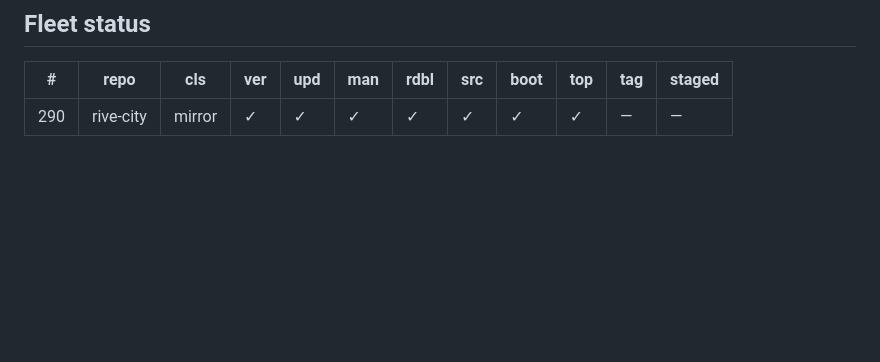
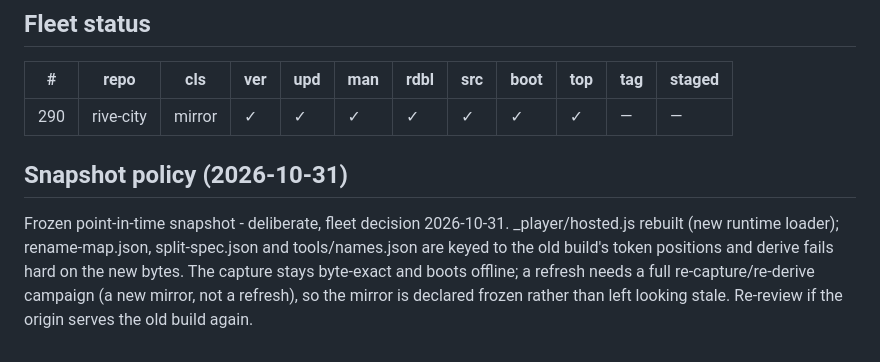
Before and after one commit to galbenyosef/rive-city, a Markdown page: README.md, the part around the change. Drawn GitHub-style; blank space fills up the shorter version.

Commit message:
docs: declare frozen snapshot policy (2026-10-31 drift refusal recorded)

```diff
--- a/README.md
+++ b/README.md
@@ -436,3 +436,8 @@ network mapped away. The listener was stopped and port 4747 proven closed
 |---|---|---|---|---|---|---|---|---|---|---|---|
 | 290 | rive-city | mirror | ✓ | ✓ | ✓ | ✓ | ✓ | ✓ | ✓ | — | — |
 <!-- mirror-status:end -->
+
+
+## Snapshot policy (2026-10-31)
+
+Frozen point-in-time snapshot - deliberate, fleet decision 2026-10-31. _player/hosted.js rebuilt (new runtime loader); rename-map.json, split-spec.json and tools/names.json are keyed to the old build's token positions and derive fails hard on the new bytes. The capture stays byte-exact and boots offline; a refresh needs a full re-capture/re-derive campaign (a new mirror, not a refresh), so the mirror is declared frozen rather than left looking stale. Re-review if the origin serves the old build again.
```
